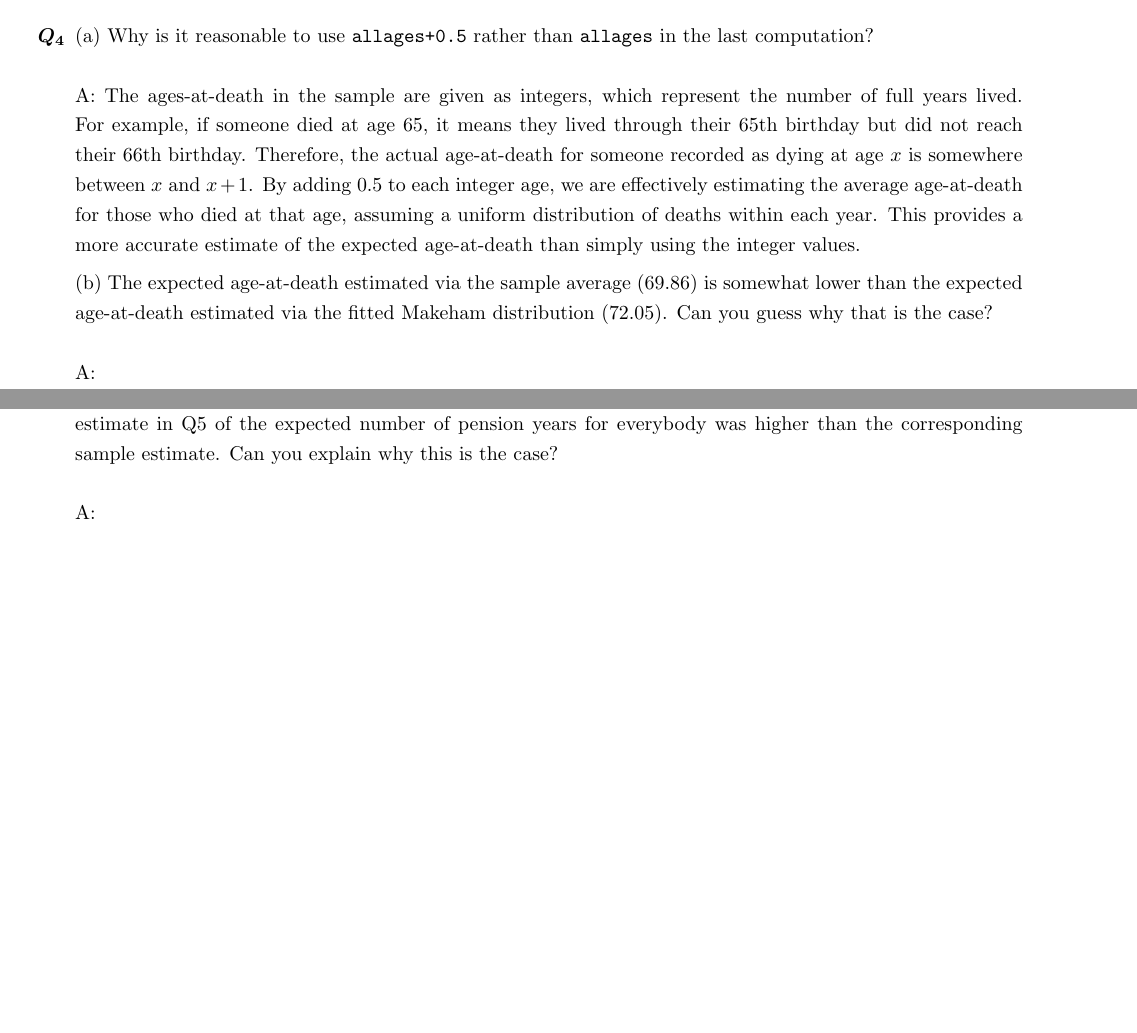
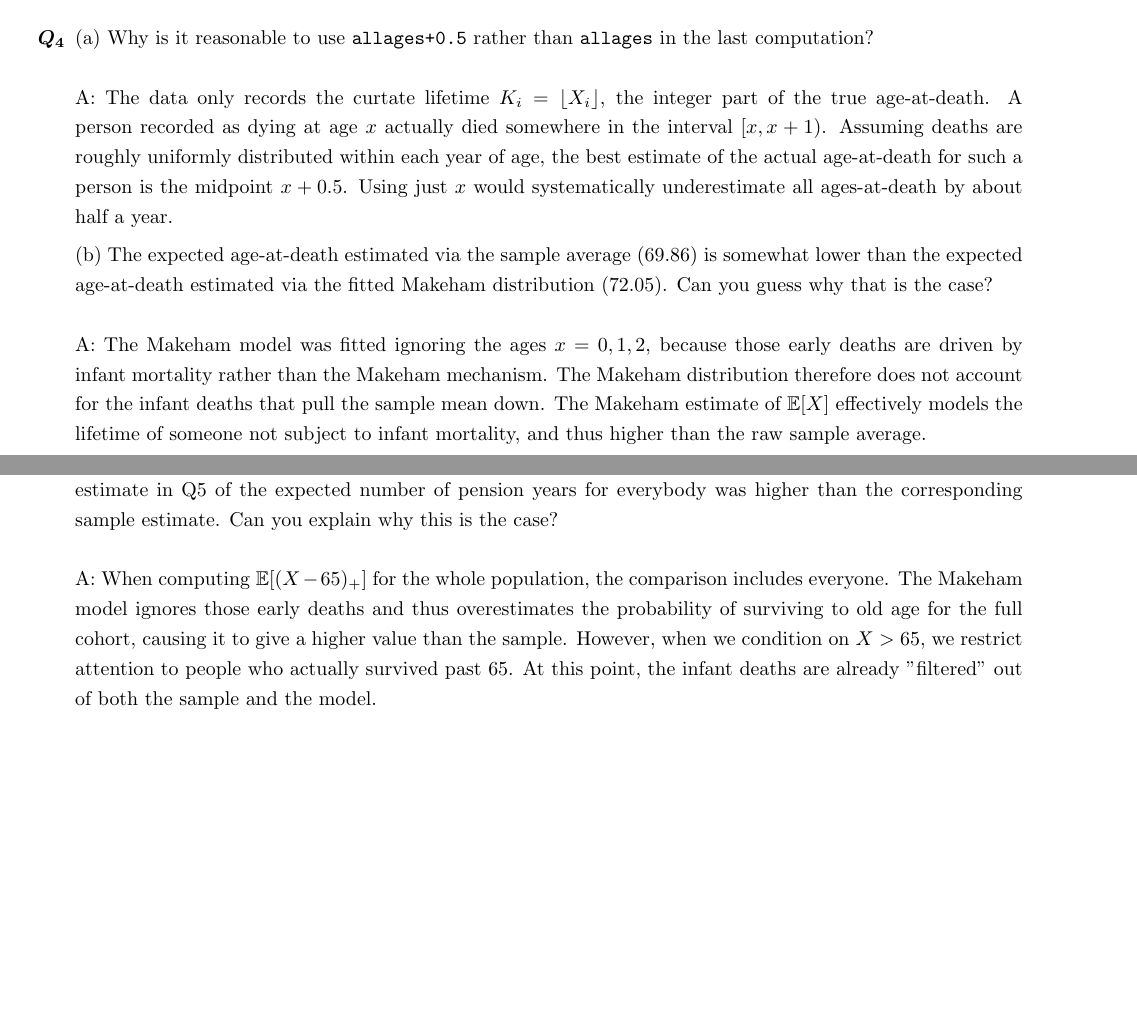
Before and after one commit to ThiagoGeesink/Assignments, a LaTeX problem sheet (Risk Theory/Assignment 2/main.tex): two parts of pages 9 and 11 of 16 before the commit and two parts of pages 9 and 11 of 17 after it, joined at a grey line, cut so that both start at the same text, the shorter picture padded with empty space. Compiled offline with pdfLaTeX.

Commit message:
Risk Theory Assignment 2

```diff
--- a/Risk Theory/Assignment 2/main.tex
+++ b/Risk Theory/Assignment 2/main.tex
@@ -272,15 +272,15 @@ sum((allages+0.5)*d.x) / sum(d.x) ## 69.86
 \end{verbatim}
 \newpage
 \item[$\boldsymbol{Q_4}$] (a) Why is it reasonable to use \texttt{allages+0.5} rather than \texttt{allages} in the last computation?
-\newline \newline A: The ages-at-death in the sample are given as integers, which represent the number of full years lived.
-For example, if someone died at age 65, it means they lived through their 65th birthday but did not reach their 66th birthday.
-Therefore, the actual age-at-death for someone recorded as dying at age $x$ is somewhere between $x$ and $x+1$.
-By adding 0.5 to each integer age, we are effectively estimating the average age-at-death for those who died at that age, assuming a uniform distribution of deaths within each year.
-This provides a more accurate estimate of the expected age-at-death than simply using the integer values.
+\newline \newline A:
+The data only records the curtate lifetime $K_i = \lfloor X_i \rfloor$, the integer part of the true age-at-death. A person recorded as dying at age $x$ actually died somewhere in the interval $[x,x+1)$.
+Assuming deaths are roughly uniformly distributed within each year of age, the best estimate of the actual age-at-death for such a person is the midpoint $x+0.5$.
+Using just $x$ would systematically underestimate all ages-at-death by about half a year.
 
 (b) The expected age-at-death estimated via the sample average (69.86) is somewhat lower than the expected age-at-death estimated via the fitted Makeham distribution (72.05). Can you guess why that is the case?
 \newline \newline A:
-
+The Makeham model was fitted ignoring the ages $x=0,1,2$, because those early deaths are driven by infant mortality rather than the Makeham mechanism.
+The Makeham distribution therefore does not account for the infant deaths that pull the sample mean down. The Makeham estimate of $\mathbb{E}[X]$ effectively models the lifetime of someone not subject to infant mortality, and thus higher than the raw sample average.
 
 \newpage
 Next, we turn to the problem of estimating the expected number of pension years after age 65 for people born in 1899. For example, the \texttt{d.x[66]} = 2\,253 people who died at age 65 (that is, somewhere between their 65th and 66th birthdays) had on average one half pension year. Similarly, the \texttt{d.x[67]} = 2\,483 people who died at age 66 enjoyed an average of 1.5 pension years, etc. Anybody who died before reaching the age of 65 had zero pension years. So we can make a vector counting the number of pension years for each age-at-death, and compute the sample mean of pension years as follows:
@@ -326,7 +328,10 @@ Output:
 
 (c) You should see that the Makeham estimate in part (b) of the expected number of pension years for people surviving up to age 65 is quite close to the corresponding sample estimate in (a), even though the Makeham estimate in Q5 of the expected number of pension years for everybody was higher than the corresponding sample estimate. Can you explain why this is the case?
 \newline \newline A:
-
+When computing $\mathbb{E}[(X-65)_+]$ for the whole population, the comparison includes everyone.
+The Makeham model ignores those early deaths and thus overestimates the probability of surviving to old age for the full cohort, causing it to give a higher value than the sample.
+However, when we condition on $X>65$, we restrict attention to people who actually survived past 65.
+At this point, the infant deaths are already "filtered" out of both the sample and the model.
 
 
 \newpage
```
Also changed, not shown: Risk Theory/Assignment 2/main.pdf, Risk Theory/Assignment 2/main.tex (14 more changed lines), 4 other files.
